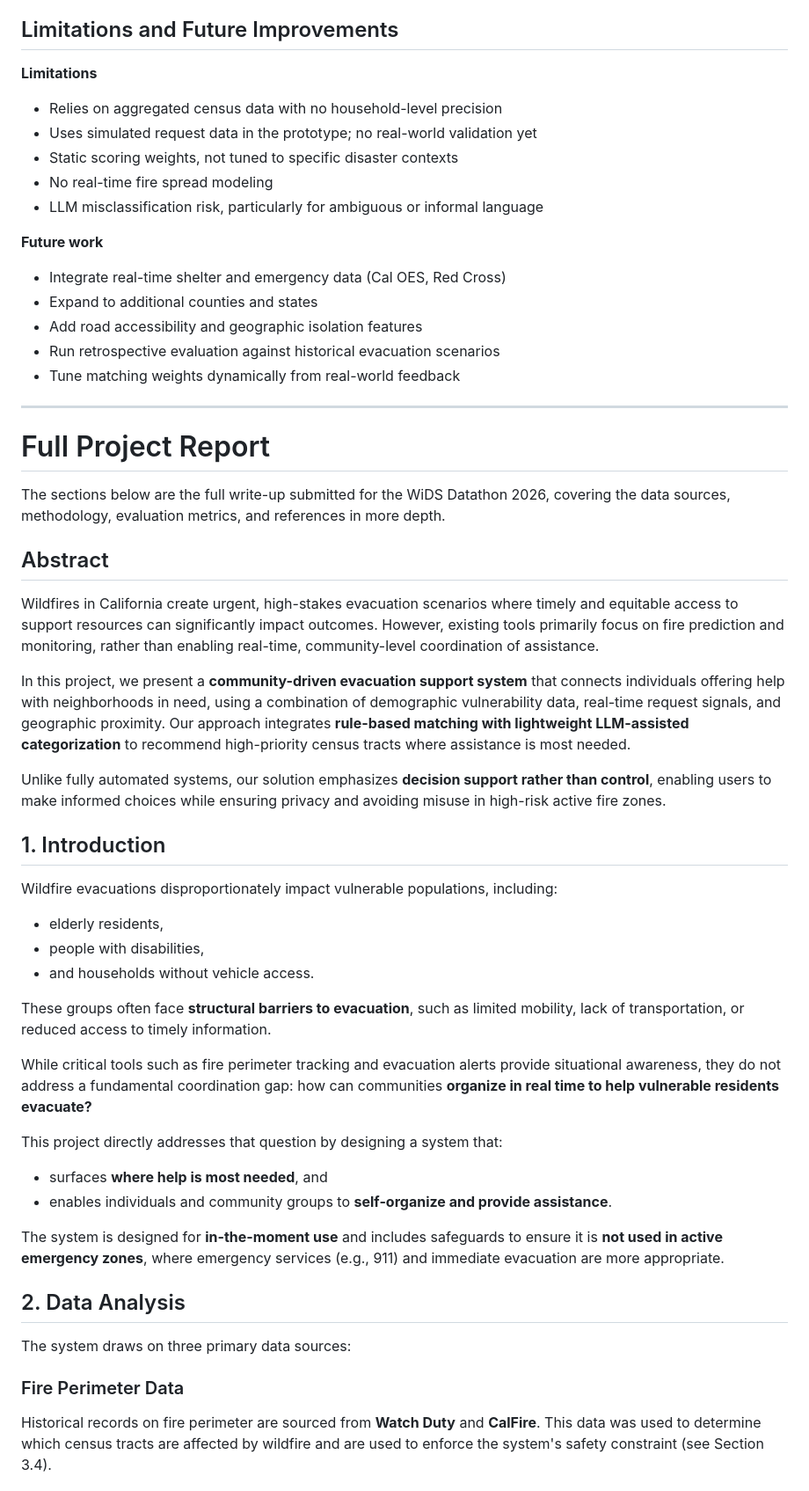
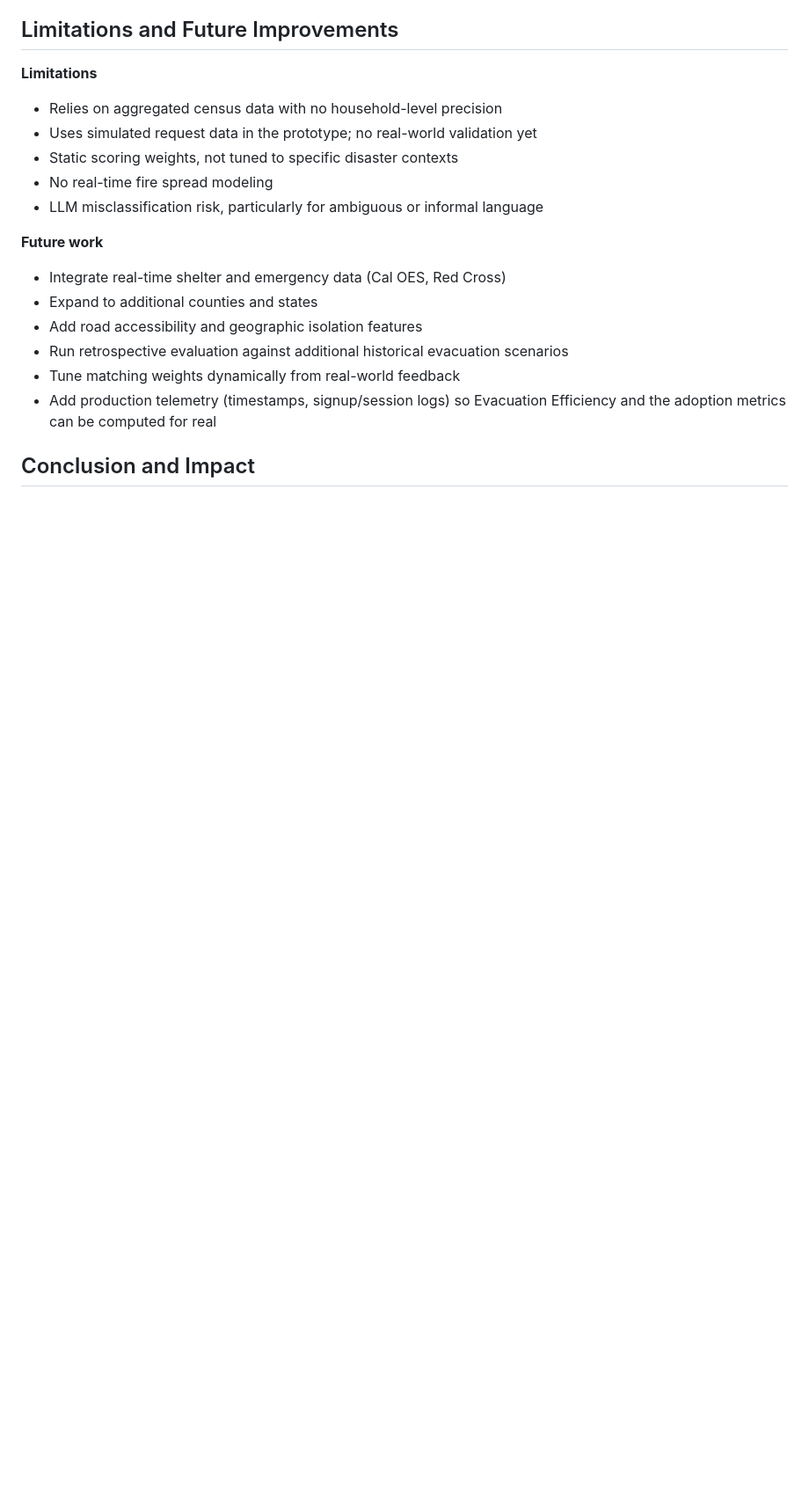
Before and after one commit to Letitia-Chang/cerm-wildfire-evacuation-tool, a Markdown page: README.md, the part around one of its changes. Shown at 88% size. GitHub-like rendering; blank space fills up the shorter version.

```diff
--- a/README.md
+++ b/README.md
@@ -166,41 +281,9 @@ The notebook's first cell pulls raw ACS demographic data directly from the Censu
 - Integrate real-time shelter and emergency data (Cal OES, Red Cross)
 - Expand to additional counties and states
 - Add road accessibility and geographic isolation features
-- Run retrospective evaluation against historical evacuation scenarios
+- Run retrospective evaluation against additional historical evacuation scenarios
 - Tune matching weights dynamically from real-world feedback
+- Add production telemetry (timestamps, signup/session logs) so Evacuation Efficiency and the adoption metrics can be computed for real
 
----
+## Conclusion and Impact
 
-# Full Project Report
-
-The sections below are the full write-up submitted for the WiDS Datathon 2026, covering the data sources, methodology, evaluation metrics, and references in more depth.
-
-## Abstract
-Wildfires in California create urgent, high-stakes evacuation scenarios where timely and equitable access to support resources can significantly impact outcomes. However, existing tools primarily focus on fire prediction and monitoring, rather than enabling real-time, community-level coordination of assistance.
-
-In this project, we present a **community-driven evacuation support system** that connects individuals offering help with neighborhoods in need, using a combination of demographic vulnerability data, real-time request signals, and geographic proximity. Our approach integrates **rule-based matching with lightweight LLM-assisted categorization** to recommend high-priority census tracts where assistance is most needed.
-
-Unlike fully automated systems, our solution emphasizes **decision support rather than control**, enabling users to make informed choices while ensuring privacy and avoiding misuse in high-risk active fire zones.
-
-## 1. Introduction
-Wildfire evacuations disproportionately impact vulnerable populations, including:
-- elderly residents,
-- people with disabilities,
-- and households without vehicle access.
-
-These groups often face **structural barriers to evacuation**, such as limited mobility, lack of transportation, or reduced access to timely information.
-
-While critical tools such as fire perimeter tracking and evacuation alerts provide situational awareness, they do not address a fundamental coordination gap: how can communities **organize in real time to help vulnerable residents evacuate?**
-
-This project directly addresses that question by designing a system that:
-- surfaces **where help is most needed**, and
-- enables individuals and community groups to **self-organize and provide assistance**.
-
-The system is designed for **in-the-moment use** and includes safeguards to ensure it is **not used in active emergency zones**, where emergency services (e.g., 911) and immediate evacuation are more appropriate.
-
-## 2. Data Analysis
-The system draws on three primary data sources:
-
-### Fire Perimeter Data
-Historical records on fire perimeter are sourced from **Watch Duty** and **CalFire**. This data was used to determine which census tracts are affected by wildfire and are used to enforce the system's safety constraint (see Section 3.4).
-
```
Also changed, not shown: other parts of README.md (+164 -192 lines).
